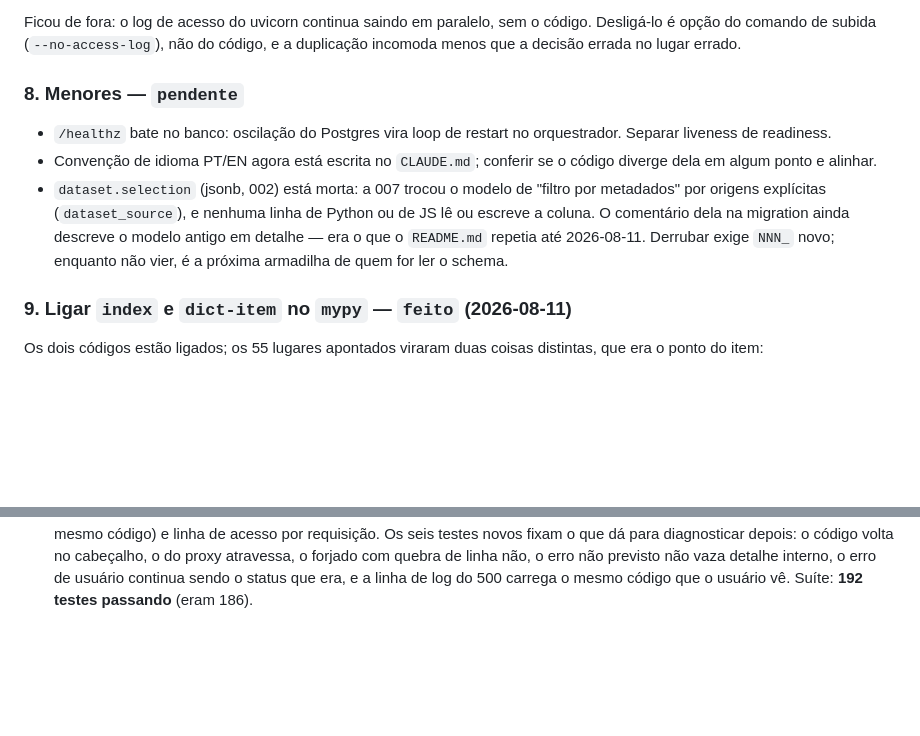
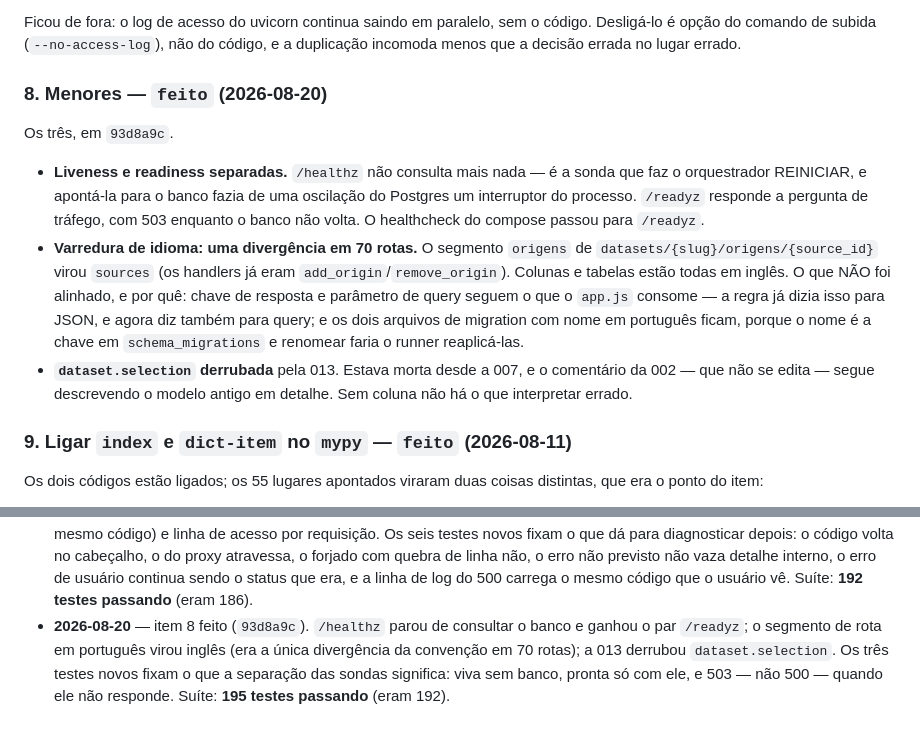
Before and after one commit to grapeia/visionyard, a Markdown page: .claude/PLANO.md, 2 parts joined by grey strips. GitHub-like rendering; blank space fills up the shorter version.

Commit message:
visionyard: PLANO — item 8 feito
Co-Authored-By: Claude Opus 5 (1M context) <noreply@anthropic.com>

```diff
--- a/.claude/PLANO.md
+++ b/.claude/PLANO.md
@@ -164,17 +164,25 @@ Ficou de fora: o log de acesso do uvicorn continua saindo em paralelo, sem o
 código. Desligá-lo é opção do comando de subida (`--no-access-log`), não do
 código, e a duplicação incomoda menos que a decisão errada no lugar errado.
 
-### 8. Menores — `pendente`
-- `/healthz` bate no banco: oscilação do Postgres vira loop de restart no
-  orquestrador. Separar liveness de readiness.
-- Convenção de idioma PT/EN agora está escrita no `CLAUDE.md`; conferir se o
-  código diverge dela em algum ponto e alinhar.
-- `dataset.selection` (jsonb, 002) está morta: a 007 trocou o modelo de "filtro
-  por metadados" por origens explícitas (`dataset_source`), e nenhuma linha de
-  Python ou de JS lê ou escreve a coluna. O comentário dela na migration ainda
-  descreve o modelo antigo em detalhe — era o que o `README.md` repetia até
-  2026-08-11. Derrubar exige `NNN_` novo; enquanto não vier, é a próxima
-  armadilha de quem for ler o schema.
+### 8. Menores — `feito` (2026-08-20)
+Os três, em `93d8a9c`.
+
+- **Liveness e readiness separadas.** `/healthz` não consulta mais nada — é a
+  sonda que faz o orquestrador REINICIAR, e apontá-la para o banco fazia de uma
+  oscilação do Postgres um interruptor do processo. `/readyz` responde a
+  pergunta de tráfego, com 503 enquanto o banco não volta. O healthcheck do
+  compose passou para `/readyz`.
+- **Varredura de idioma: uma divergência em 70 rotas.** O segmento `origens` de
+  `datasets/{slug}/origens/{source_id}` virou `sources` (os handlers já eram
+  `add_origin`/`remove_origin`). Colunas e tabelas estão todas em inglês. O que
+  NÃO foi alinhado, e por quê: chave de resposta e parâmetro de query seguem o
+  que o `app.js` consome — a regra já dizia isso para JSON, e agora diz também
+  para query; e os dois arquivos de migration com nome em português ficam,
+  porque o nome é a chave em `schema_migrations` e renomear faria o runner
+  reaplicá-las.
+- **`dataset.selection` derrubada** pela 013. Estava morta desde a 007, e o
+  comentário da 002 — que não se edita — segue descrevendo o modelo antigo em
+  detalhe. Sem coluna não há o que interpretar errado.
 
 ### 9. Ligar `index` e `dict-item` no `mypy` — `feito` (2026-08-11)
 Os dois códigos estão ligados; os 55 lugares apontados viraram duas coisas
@@ -488,3 +496,9 @@ carga de página, dentro do threadpool.
   não previsto não vaza detalhe interno, o erro de usuário continua sendo o
   status que era, e a linha de log do 500 carrega o mesmo código que o usuário
   vê. Suíte: **192 testes passando** (eram 186).
+- **2026-08-20** — item 8 feito (`93d8a9c`). `/healthz` parou de consultar o
+  banco e ganhou o par `/readyz`; o segmento de rota em português virou inglês
+  (era a única divergência da convenção em 70 rotas); a 013 derrubou
+  `dataset.selection`. Os três testes novos fixam o que a separação das sondas
+  significa: viva sem banco, pronta só com ele, e 503 — não 500 — quando ele
+  não responde. Suíte: **195 testes passando** (eram 192).
```
